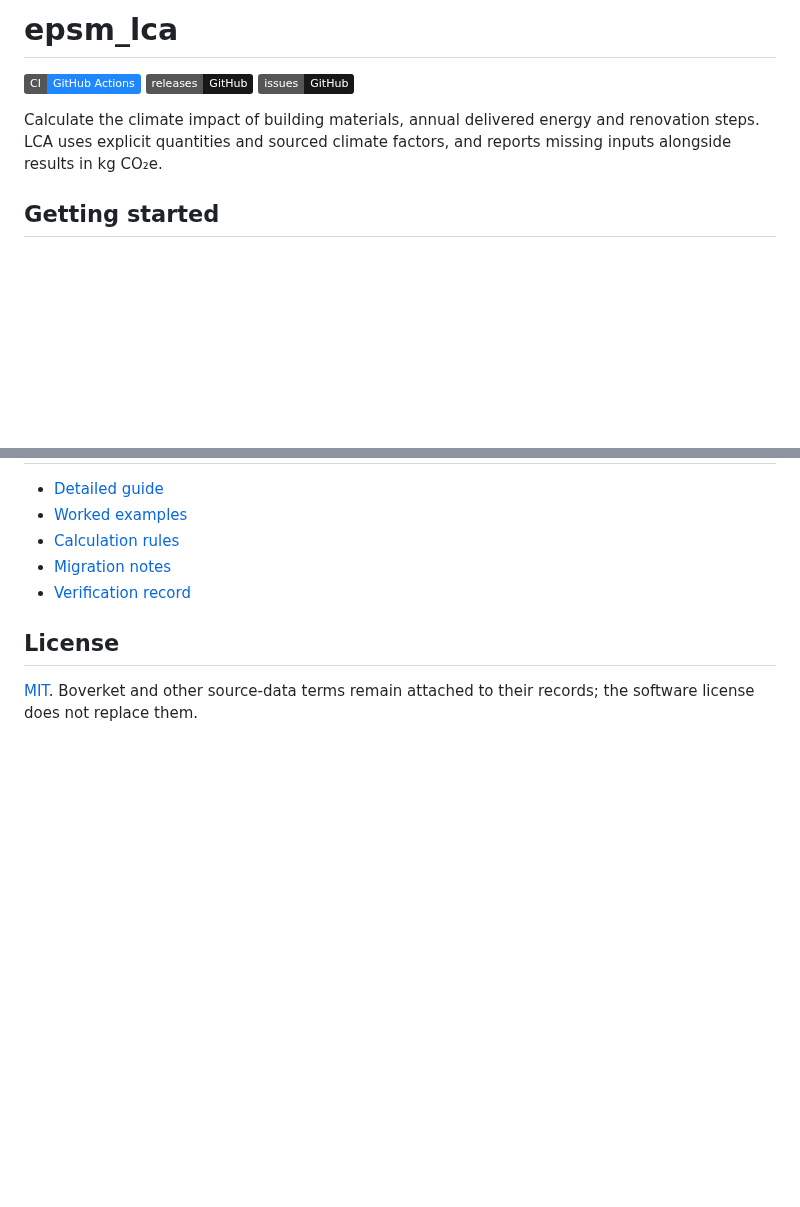
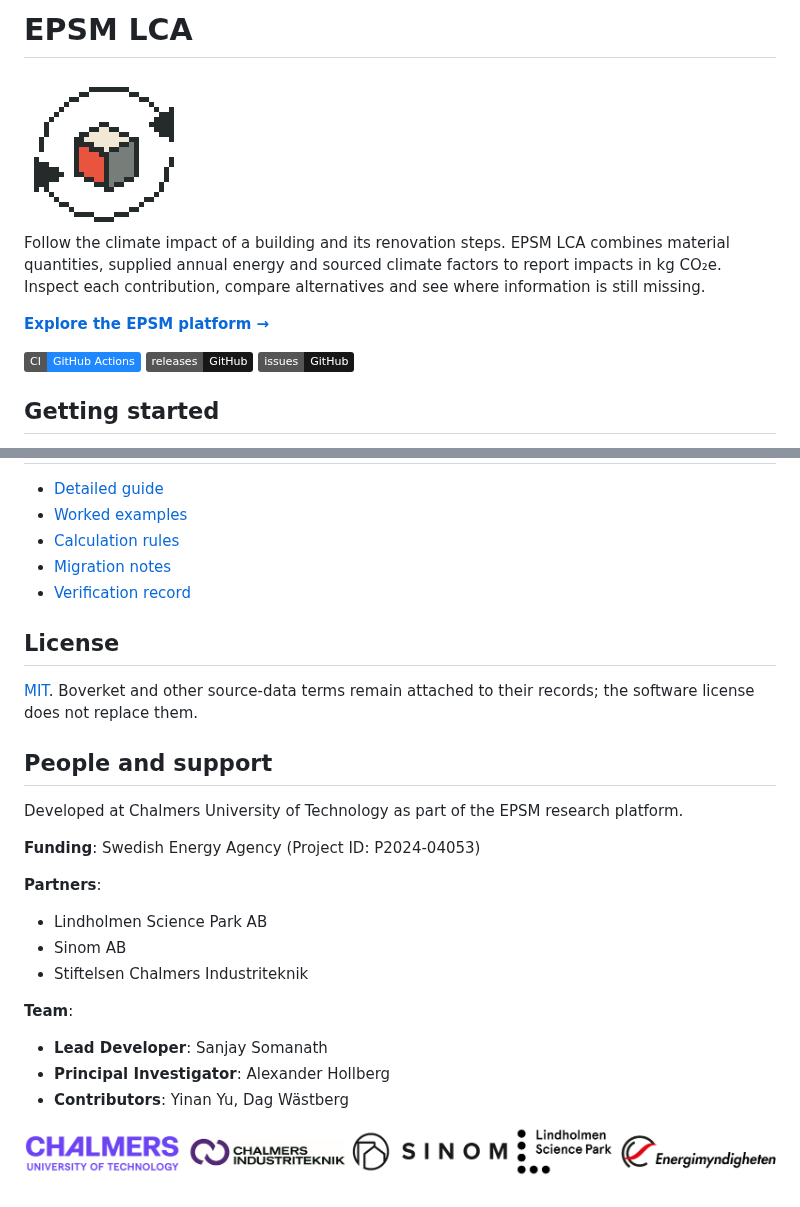
Before and after one commit to SB-Chalmers/epsm_lca, a Markdown page: README.md, 2 parts joined by grey strips. GitHub-like rendering; pictures changed too: docs/assets/welcome/epsm_lca.png (added), docs/assets/welcome/logos.png (added); badges without logos; blank space fills up the shorter version.

Commit message:
docs: restore welcoming repository icons and project credits

```diff
--- a/README.md
+++ b/README.md
@@ -1,10 +1,20 @@
-# epsm_lca
+# EPSM LCA
+
+<!-- EPSM introduction: Pocket CAD -->
+<picture>
+  <source media="(prefers-color-scheme: dark)" srcset="docs/assets/welcome/epsm_lca-dark.png">
+  <img src="docs/assets/welcome/epsm_lca.png" width="160" height="160" alt="EPSM LCA — One assessed material block inside a lifecycle loop; the active face identifies the assessed element.">
+</picture>
+
+Follow the climate impact of a building and its renovation steps. EPSM LCA
+combines material quantities, supplied annual energy and sourced climate factors
+to report impacts in kg CO₂e. Inspect each contribution, compare alternatives
+and see where information is still missing.
+
+**[Explore the EPSM platform →](https://github.com/SB-Chalmers/epsm/blob/main/docs/platform.md)**
+<!-- /EPSM introduction -->
 
 [![CI](https://img.shields.io/badge/CI-GitHub_Actions-2088FF?logo=githubactions&logoColor=white)](https://github.com/SB-Chalmers/epsm_lca/actions/workflows/ci.yml) [![Releases](https://img.shields.io/badge/releases-GitHub-181717?logo=github&logoColor=white)](https://github.com/SB-Chalmers/epsm_lca/releases) [![Issues](https://img.shields.io/badge/issues-GitHub-181717?logo=github&logoColor=white)](https://github.com/SB-Chalmers/epsm_lca/issues)
-
-Calculate the climate impact of building materials, annual delivered energy and
-renovation steps. LCA uses explicit quantities and sourced climate factors, and
-reports missing inputs alongside results in kg CO₂e.
 
 ## Getting started
 
@@ -47,3 +57,25 @@ the [worked examples](examples/README.md) show the complete inputs.
 
 [MIT](LICENSE). Boverket and other source-data terms remain attached to their records;
 the software license does not replace them.
+
+## People and support
+
+Developed at Chalmers University of Technology as part of the EPSM research platform.
+
+**Funding**: Swedish Energy Agency (Project ID: P2024-04053)
+
+**Partners**:
+
+- Lindholmen Science Park AB
+- Sinom AB
+- Stiftelsen Chalmers Industriteknik
+
+**Team**:
+
+- **Lead Developer**: Sanjay Somanath
+- **Principal Investigator**: Alexander Hollberg
+- **Contributors**: Yinan Yu, Dag Wästberg
+
+<p align="center">
+  <img src="docs/assets/welcome/logos.png" width="100%" alt="Chalmers University of Technology, Chalmers Industriteknik, Sinom, Lindholmen Science Park and Swedish Energy Agency logos">
+</p>
```
Also changed, not shown: docs/assets/welcome/epsm_lca-dark.png (added), 2 other files.
